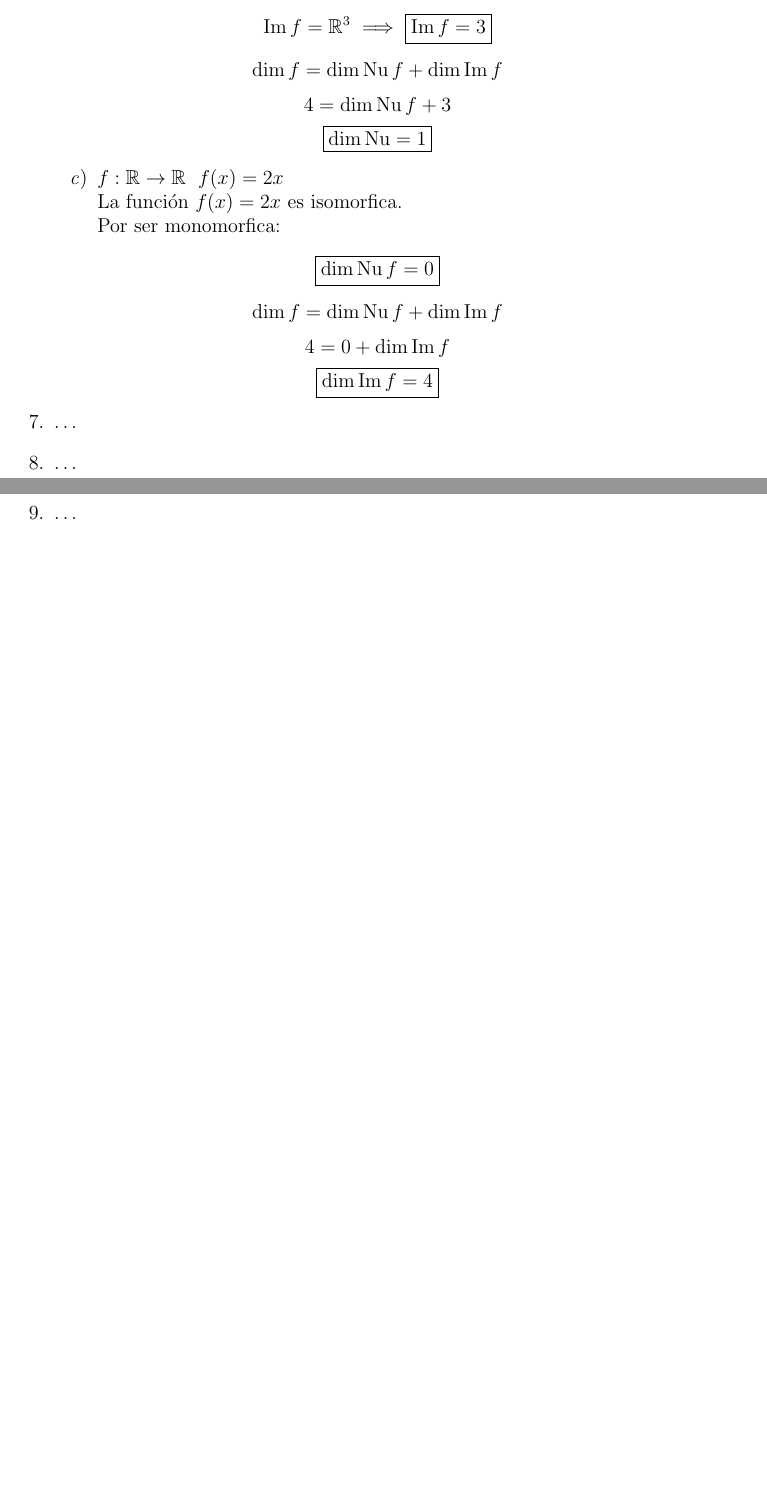
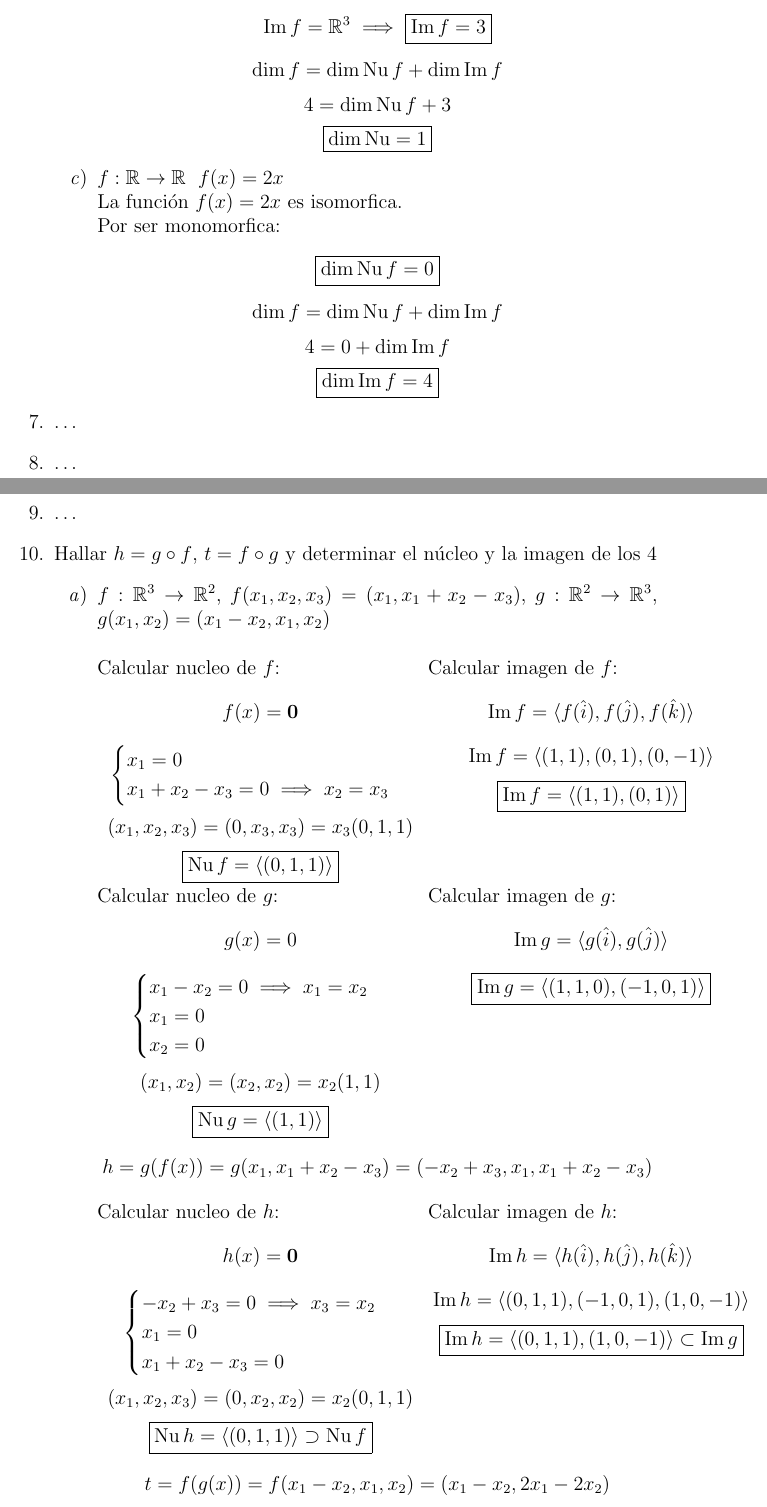
Before and after one commit to EzequielRamis/ComputacionUBA, a LaTeX document (algebra/practica.root.tex, which reads algebra/practica/unidad-5.tex): two parts of pages 26 and 27 of 27 before the commit and two parts of pages 26 and 27 of 28 after it, joined at a grey line, cut so that both start at the same text, the shorter picture padded with empty space. Compiled offline with pdfLaTeX.

Commit message:
Unidad 5 ej. 10

```diff
--- a/algebra/practica/unidad-5.tex
+++ b/algebra/practica/unidad-5.tex
@@ -385,4 +385,75 @@
     \item \dots
     \item \dots
     \item \dots
-    \item \dots
+    \item Hallar \(h = g \circ f\), \(t = f \circ g\) y determinar el núcleo y la imagen de los 4
+          \begin{enumerate}
+              \item \( f : \R^3 \to \R^2 \), \( f(x_1,x_2,x_3) = (x_1,x_1+x_2-x_3) \), \( g : \R^2 \to \R^3 \), \( g(x_1, x_2) = (x_1 - x_2, x_1, x_2) \) \\ \\
+                    \begin{minipage}[t]{0.5\textwidth}
+                        Calcular nucleo de \(f\):
+                        \[ f(x) = \0 \]
+                        \[
+                            \begin{cases}
+                                x_1 = 0 \\
+                                x_1 + x_2 - x_3 = 0 \implies x_2 = x_3
+                            \end{cases}
+                        \] \[
+                            (x_1, x_2, x_3) = (0, x_3, x_3) = x_3(0,1,1)
+                        \] \[
+                            \boxed{\Nu f = \langle (0,1,1) \rangle}
+                        \]
+                    \end{minipage}
+                    \begin{minipage}[t]{0.5\textwidth}
+                        Calcular imagen de \(f\):
+                        \[
+                            \Img f = \langle f(\hat{i}),f(\hat{j}),f(\hat{k}) \rangle
+                        \] \[
+                            \Img f = \langle (1,1),(0,1),(0,-1) \rangle
+                        \] \[
+                            \boxed{\Img f = \langle (1,1),(0,1) \rangle}
+                        \]
+                    \end{minipage}
+
+                    \begin{minipage}[t]{0.5\textwidth}
+                        Calcular nucleo de \(g\):
+                        \[
+                            g(x) = 0
+                        \] \[
+                            \begin{cases}
+                                x_1 - x_2 = 0 \implies x_1 = x_2 \\
+                                x_1 = 0                          \\
+                                x_2 = 0
+                            \end{cases}
+                        \] \[
+                            (x_1, x_2) = (x_2, x_2) = x_2(1,1)
+                        \] \[
+                            \boxed{\Nu g = \langle (1,1) \rangle}
+                        \]
+                    \end{minipage}
+                    \begin{minipage}[t]{0.5\textwidth}
+                        Calcular imagen de \(g\):
+                        \[ \Img g = \langle g(\hat{i}),g(\hat{j}) \rangle \]
+                        \[ \boxed{\Img g = \langle (1,1,0),(-1,0,1) \rangle} \]
+                    \end{minipage}
+                    \[ h = g(f(x)) = g(x_1, x_1 + x_2 - x_3) = (-x_2 + x_3, x_1, x_1 + x_2 - x_3) \]
+                    \begin{minipage}[t]{0.5\textwidth}
+                        Calcular nucleo de \(h\):
+                        \[ h(x) = \0 \]
+                        \[
+                            \begin{cases}
+                                -x_2 + x_3 = 0 \implies x_3 = x_2 \\
+                                x_1 = 0 \\
+                                x_1 + x_2 - x_3 = 0
+                            \end{cases}
+                        \] \[
+                            (x_1,x_2,x_3) = (0,x_2,x_2) = x_2(0,1,1)
+                        \] \[
+                            \boxed{\Nu h = \langle (0,1,1) \rangle \supset \Nu f}
+                        \]
+                    \end{minipage}
+                    \begin{minipage}[t]{0.5\textwidth}
+                        Calcular imagen de \(h\):
+                        \[ \Img h = \langle h(\hat{i}),h(\hat{j}),h(\hat{k}) \rangle \]
+                        \[ \Img h = \langle (0,1,1),(-1,0,1),(1,0,-1) \rangle \]
+                        \[ \boxed{\Img h = \langle (0,1,1),(1,0,-1) \rangle \subset \Img g} \]
+                    \end{minipage}
+                    \[ t = f(g(x)) = f(x_1 - x_2, x_1, x_2) = (x_1 - x_2, 2x_1 - 2x_2) \]
```
Also changed, not shown: algebra/practica/unidad-5.tex (22 more changed lines).
